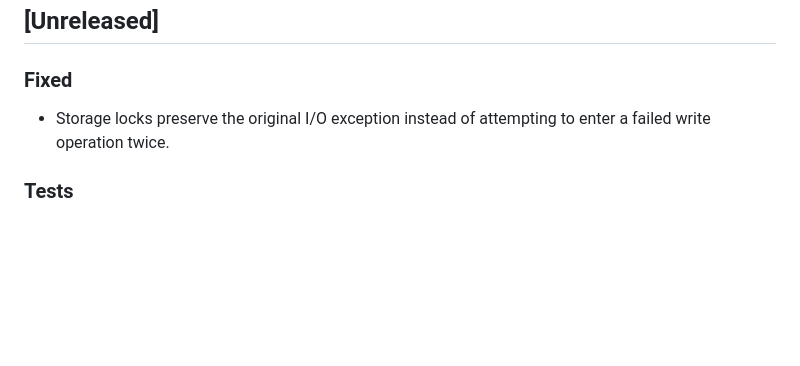
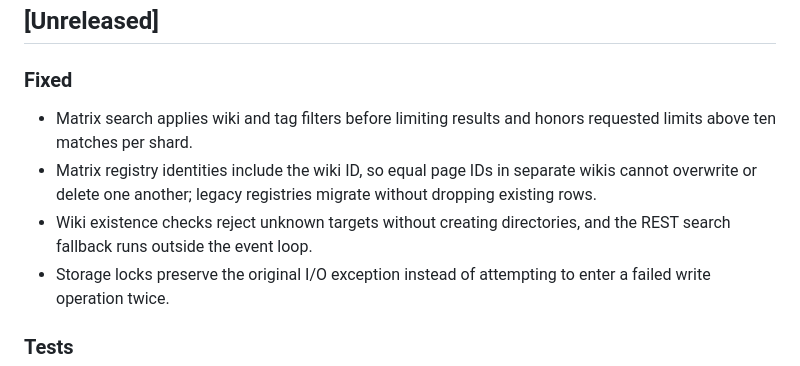
Before and after one commit to ZeroDot1/LLMWikiNG, a Markdown page: CHANGELOG.md, the part around the change. Rendered like a GitHub page; blank space fills up the shorter version.

Commit message:
Document Matrix and wiki validation logic fixes
Record search filtering, result-limit, registry identity, and wiki-validation corrections without a version change.

```diff
--- a/CHANGELOG.md
+++ b/CHANGELOG.md
@@ -49,6 +49,9 @@ LLMWikiNG folgt [Semantic Versioning](https://semver.org/spec/v2.0.0.html).
 ## [Unreleased]
 
 ### Fixed
+- Matrix search applies wiki and tag filters before limiting results and honors requested limits above ten matches per shard.
+- Matrix registry identities include the wiki ID, so equal page IDs in separate wikis cannot overwrite or delete one another; legacy registries migrate without dropping existing rows.
+- Wiki existence checks reject unknown targets without creating directories, and the REST search fallback runs outside the event loop.
 - Storage locks preserve the original I/O exception instead of attempting to enter a failed write operation twice.
 
 ### Tests
```
